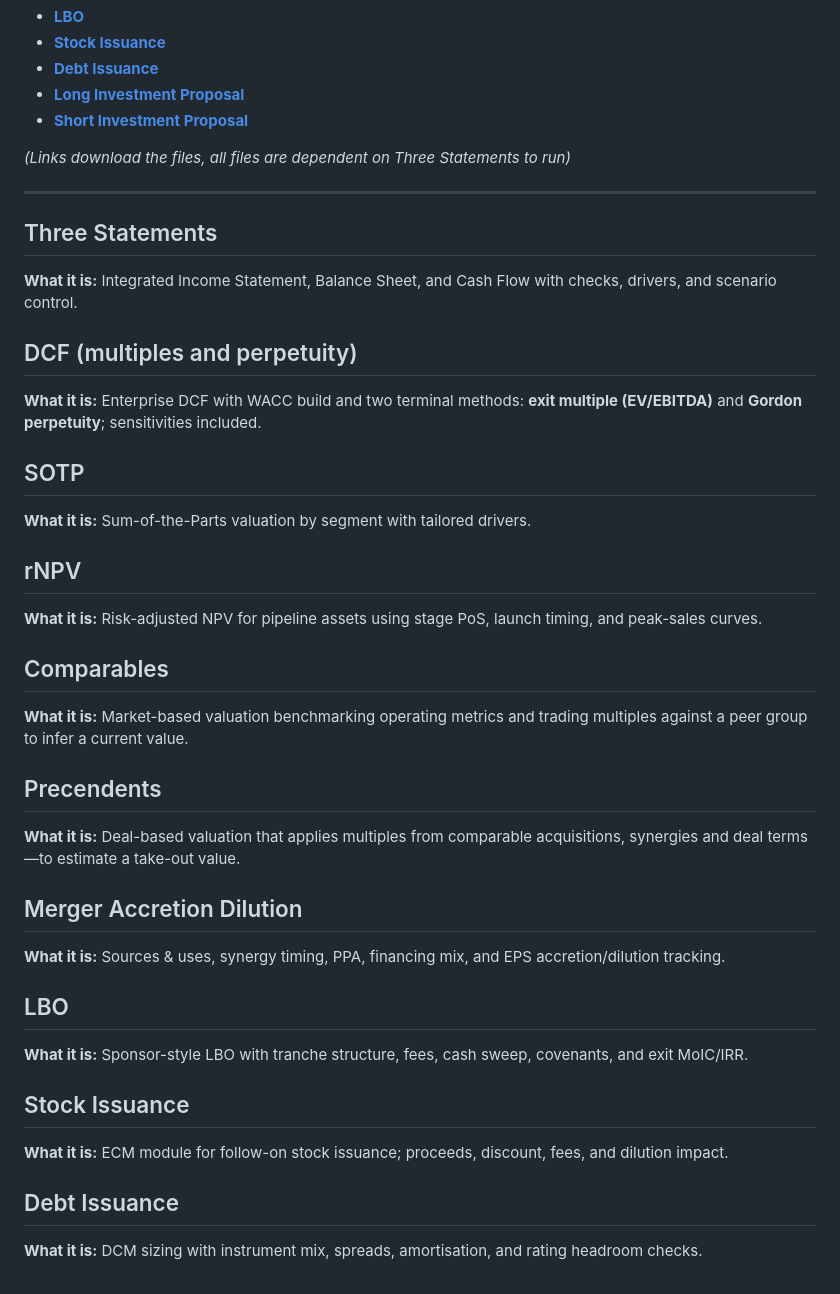
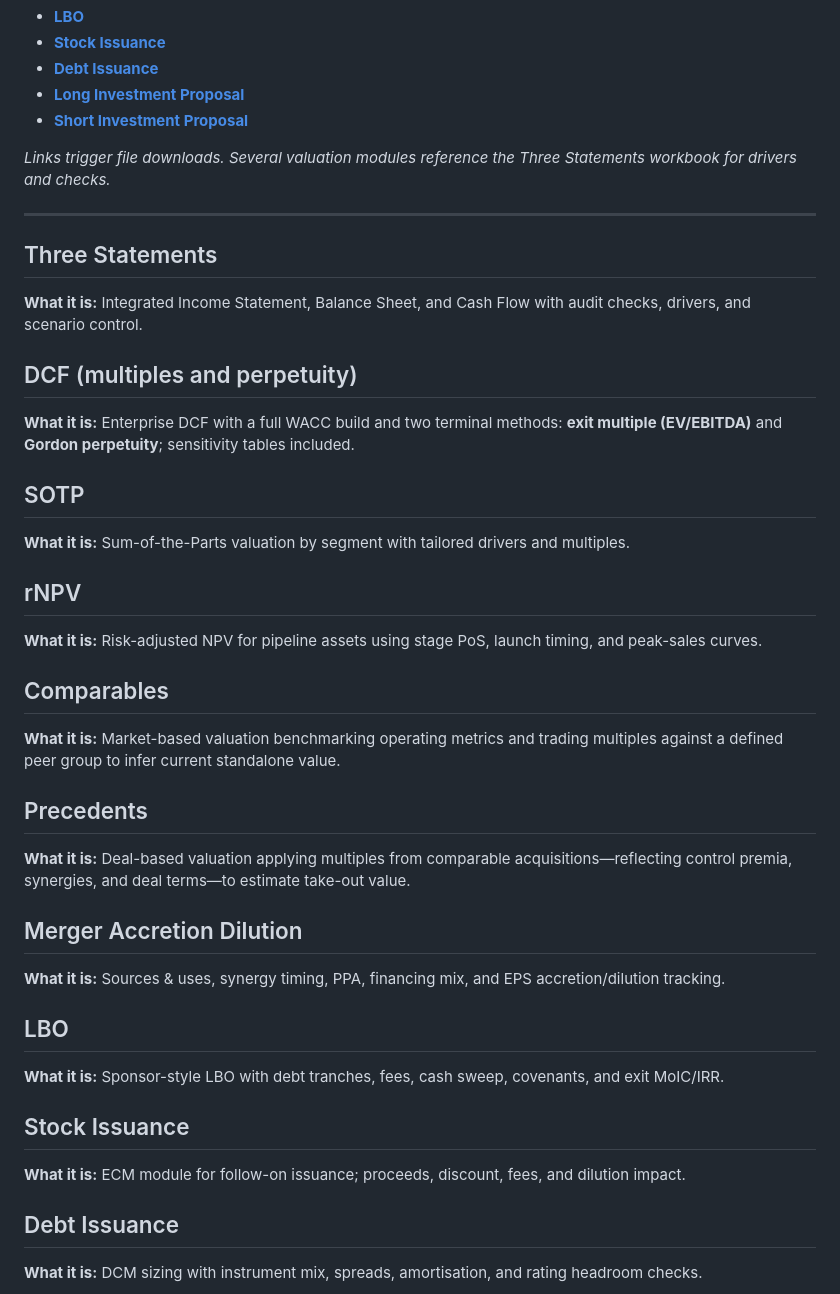
Before and after one commit to davisxp/XD_Grad_Portfolio, a Markdown page: README.md, the part around the change printed below. GitHub-like rendering.

```diff
--- a/README.md
+++ b/README.md
@@ -38,21 +38,21 @@ All other changes to figures, drivers, or assumptions must be done by downloadin
 - **[Long Investment Proposal](outputs/Long_Investment_Proposal.pdf?raw=1)**
 - **[Short Investment Proposal](outputs/Short_Investment_Proposal.pdf?raw=1)**
 
-*(Links download the files, all files are dependent on Three Statements to run)*
+*Links trigger file downloads. Several valuation modules reference the Three Statements workbook for drivers and checks.*
 
 ---
 
 ## Three Statements
 
-**What it is:** Integrated Income Statement, Balance Sheet, and Cash Flow with checks, drivers, and scenario control.
+**What it is:** Integrated Income Statement, Balance Sheet, and Cash Flow with audit checks, drivers, and scenario control.
 
 ## DCF (multiples and perpetuity)
 
-**What it is:** Enterprise DCF with WACC build and two terminal methods: **exit multiple (EV/EBITDA)** and **Gordon perpetuity**; sensitivities included.
+**What it is:** Enterprise DCF with a full WACC build and two terminal methods: **exit multiple (EV/EBITDA)** and **Gordon perpetuity**; sensitivity tables included.
 
 ## SOTP
 
-**What it is:** Sum-of-the-Parts valuation by segment with tailored drivers.
+**What it is:** Sum-of-the-Parts valuation by segment with tailored drivers and multiples.
 
 ## rNPV
 
@@ -60,11 +60,11 @@ All other changes to figures, drivers, or assumptions must be done by downloadin
 
 ## Comparables
 
-**What it is:** Market-based valuation benchmarking operating metrics and trading multiples against a peer group to infer a current value.
+**What it is:** Market-based valuation benchmarking operating metrics and trading multiples against a defined peer group to infer current standalone value.
 
-## Precendents
+## Precedents
 
-**What it is:** Deal-based valuation that applies multiples from comparable acquisitions, synergies and deal terms—to estimate a take-out value.
+**What it is:** Deal-based valuation applying multiples from comparable acquisitions—reflecting control premia, synergies, and deal terms—to estimate take-out value.
 
 ## Merger Accretion Dilution
 
@@ -72,11 +72,11 @@ All other changes to figures, drivers, or assumptions must be done by downloadin
 
 ## LBO
 
-**What it is:** Sponsor-style LBO with tranche structure, fees, cash sweep, covenants, and exit MoIC/IRR.
+**What it is:** Sponsor-style LBO with debt tranches, fees, cash sweep, covenants, and exit MoIC/IRR.
 
 ## Stock Issuance
 
-**What it is:** ECM module for follow-on stock issuance; proceeds, discount, fees, and dilution impact.
+**What it is:** ECM module for follow-on issuance; proceeds, discount, fees, and dilution impact.
 
 ## Debt Issuance
 
```
Also changed, not shown: other parts of README.md (+28 -11 lines).
